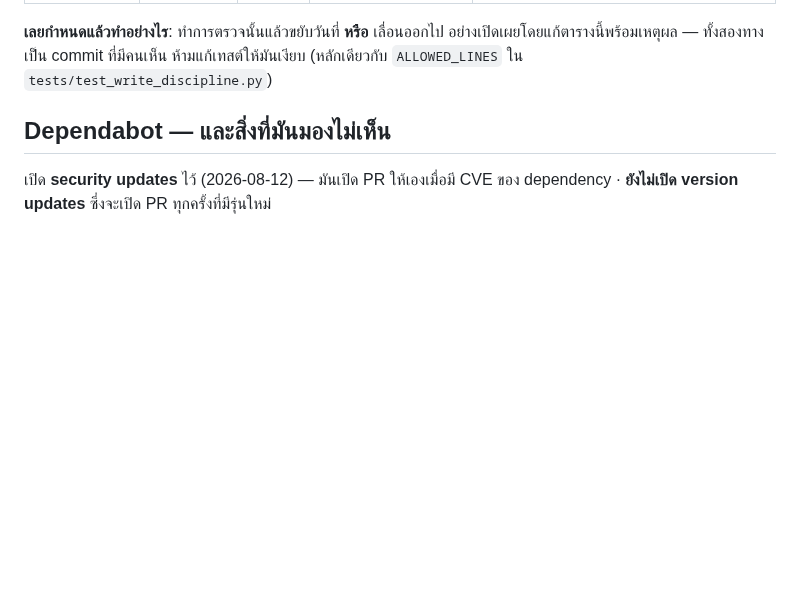
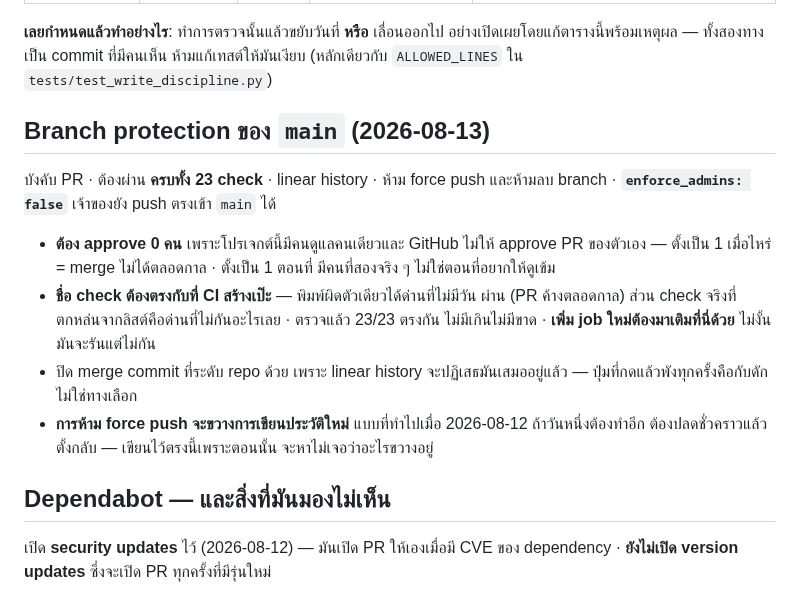
Before and after one commit to sayam/flask-todolist, a Markdown page: docs/SECURITY-CADENCE.md, the part around the change. Drawn GitHub-style; blank space fills up the shorter version.

Commit message:
docs(ci): protect main, and say what that blocks
บังคับ PR + ครบทั้ง 23 check + linear history · ห้าม force push และห้ามลบ branch
· `enforce_admins: false` เจ้าของยัง push ตรงได้ เพราะโปรเจกต์คนเดียวการบังคับ PR
กับตัวเองคือความช้าที่ไม่ซื้ออะไร ส่วนกฎที่เหลือมีผลกับคนนอกเต็มที่

**ต้อง approve 0 คน โดยตั้งใจ** — GitHub ไม่ให้ approve PR ของตัวเอง ตั้งเป็น 1
เมื่อไหร่คือ merge ไม่ได้ตลอดกาล · เลขนี้ต้องขยับตอนที่มีคนที่สองจริง ๆ ไม่ใช่
ตอนที่อยากให้ตารางดูเข้ม

ตรวจว่าชื่อ check ที่ตั้งไว้ตรงกับที่ CI สร้างจริง 23/23 ไม่มีเกินไม่มีขาด —
**พิมพ์ผิดตัวเดียวได้ด่านที่ไม่มีวันผ่าน** (PR ค้างตลอดกาล) ส่วน check จริงที่
ตกจากลิสต์คือด่านที่รันแล้วไม่กันอะไรเลย ทั้งสองแบบดูเหมือนใช้งานได้จากหน้า UI

ปิด merge commit ที่ระดับ repo ด้วย เพราะ linear history ปฏิเสธมันเสมออยู่แล้ว
ปุ่มที่กดแล้วพังทุกครั้งคือกับดัก ไม่ใช่ทางเลือก · และบันทึกไว้ว่าการห้าม
force push จะขวางการเขียนประวัติใหม่แบบเมื่อวาน ถ้าต้องทำอีกต้องปลดชั่วคราว —
เขียนตรงนี้เพราะวันนั้นจะหาไม่เจอว่าอะไรขวางอยู่

Co-Authored-By: Claude Opus 5 (1M context) <noreply@anthropic.com>

```diff
--- a/docs/SECURITY-CADENCE.md
+++ b/docs/SECURITY-CADENCE.md
@@ -46,6 +46,24 @@ Phase 7 · P7-04 — **นโยบายนี้มีเทสต์คุม
 อย่างเปิดเผยโดยแก้ตารางนี้พร้อมเหตุผล — ทั้งสองทางเป็น commit ที่มีคนเห็น
 ห้ามแก้เทสต์ให้มันเงียบ (หลักเดียวกับ `ALLOWED_LINES` ใน
 `tests/test_write_discipline.py`)
+
+## Branch protection ของ `main` (2026-08-13)
+
+บังคับ PR · ต้องผ่าน **ครบทั้ง 23 check** · linear history · ห้าม force push
+และห้ามลบ branch · **`enforce_admins: false`** เจ้าของยัง push ตรงเข้า `main` ได้
+
+- **ต้อง approve 0 คน** เพราะโปรเจกต์นี้มีคนดูแลคนเดียวและ GitHub ไม่ให้ approve
+  PR ของตัวเอง — ตั้งเป็น 1 เมื่อไหร่ = merge ไม่ได้ตลอดกาล · ตั้งเป็น 1 ตอนที่
+  มีคนที่สองจริง ๆ ไม่ใช่ตอนที่อยากให้ดูเข้ม
+- **ชื่อ check ต้องตรงกับที่ CI สร้างเป๊ะ** — พิมพ์ผิดตัวเดียวได้ด่านที่ไม่มีวัน
+  ผ่าน (PR ค้างตลอดกาล) ส่วน check จริงที่ตกหล่นจากลิสต์คือด่านที่ไม่กันอะไรเลย
+  · ตรวจแล้ว 23/23 ตรงกัน ไม่มีเกินไม่มีขาด · **เพิ่ม job ใหม่ต้องมาเติมที่นี่ด้วย**
+  ไม่งั้นมันจะรันแต่ไม่กัน
+- ปิด merge commit ที่ระดับ repo ด้วย เพราะ linear history จะปฏิเสธมันเสมออยู่แล้ว
+  — ปุ่มที่กดแล้วพังทุกครั้งคือกับดัก ไม่ใช่ทางเลือก
+- **การห้าม force push จะขวางการเขียนประวัติใหม่** แบบที่ทำไปเมื่อ 2026-08-12
+  ถ้าวันหนึ่งต้องทำอีก ต้องปลดชั่วคราวแล้วตั้งกลับ — เขียนไว้ตรงนี้เพราะตอนนั้น
+  จะหาไม่เจอว่าอะไรขวางอยู่
 
 ## Dependabot — และสิ่งที่มันมองไม่เห็น
 
```
Also changed, not shown: docs/ROADMAP.md (+1 -1 lines).
